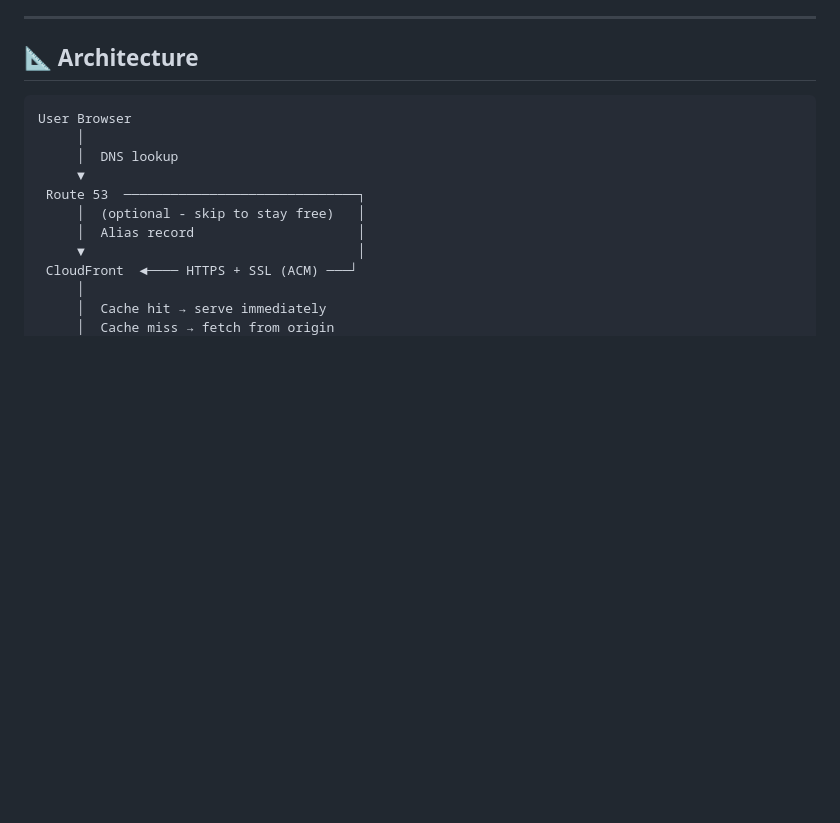
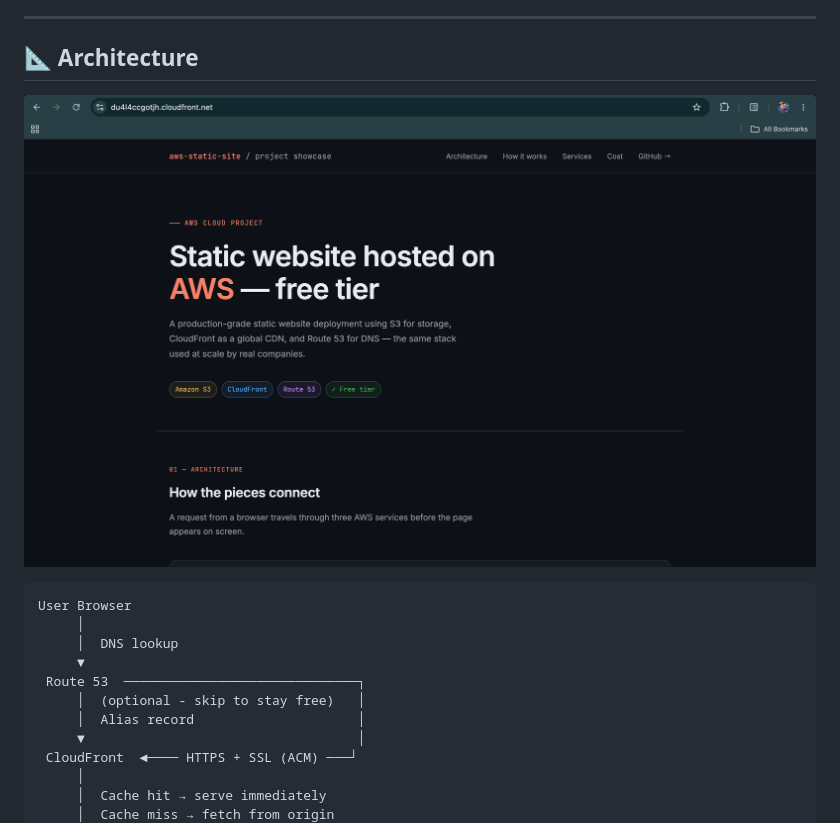
Before and after one commit to aashna836/aws-static-website, a Markdown page: README.md, the part around the change. Rendered like a GitHub page; blank space fills up the shorter version.

````diff
--- a/README.md
+++ b/README.md
@@ -18,7 +18,7 @@
 ---
 
 ## 📐 Architecture
-
+![Site Preview](docs/architecture.png)
 ```
 User Browser
      │
````
